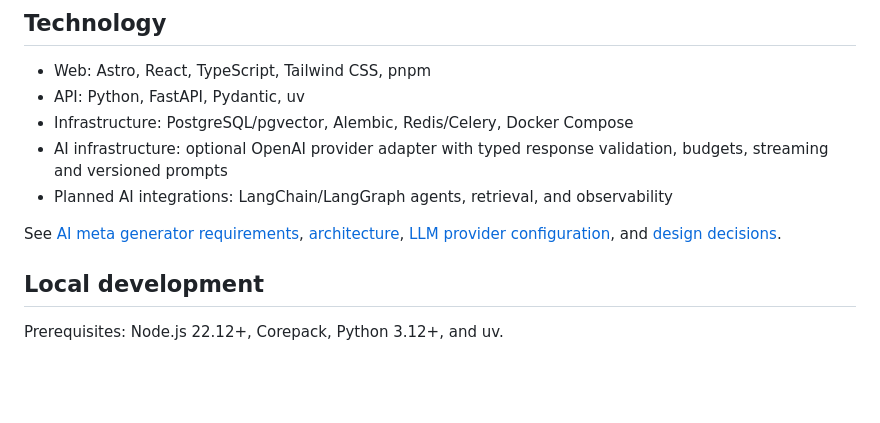
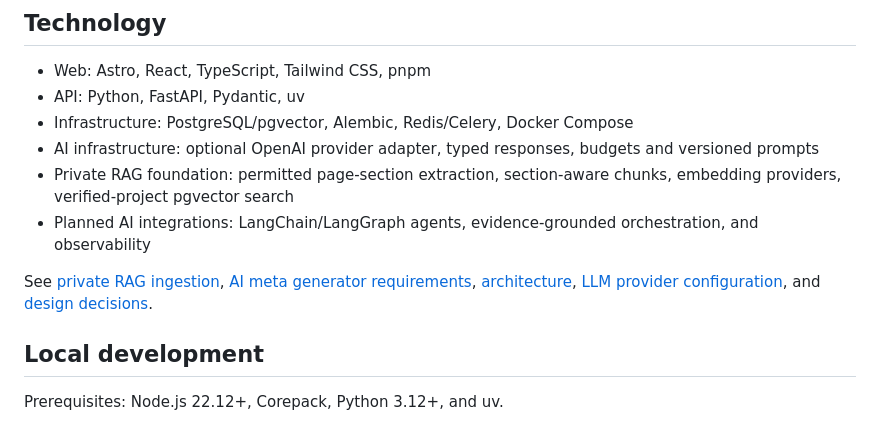
Before and after one commit to bharathuma/aiseoonline, a Markdown page: README.md, the part around the change. Drawn GitHub-style; blank space fills up the shorter version.

Commit message:
docs(rag): link private vector retrieval foundation from README

```diff
--- a/README.md
+++ b/README.md
@@ -19,10 +19,11 @@ Technical findings will come from deterministic checks. Model-generated suggesti
 - Web: Astro, React, TypeScript, Tailwind CSS, pnpm
 - API: Python, FastAPI, Pydantic, uv
 - Infrastructure: PostgreSQL/pgvector, Alembic, Redis/Celery, Docker Compose
-- AI infrastructure: optional OpenAI provider adapter with typed response validation, budgets, streaming and versioned prompts
-- Planned AI integrations: LangChain/LangGraph agents, retrieval, and observability
+- AI infrastructure: optional OpenAI provider adapter, typed responses, budgets and versioned prompts
+- Private RAG foundation: permitted page-section extraction, section-aware chunks, embedding providers, verified-project pgvector search
+- Planned AI integrations: LangChain/LangGraph agents, evidence-grounded orchestration, and observability
 
-See [AI meta generator requirements](docs/ai-meta-generator.md), [architecture](docs/architecture.md), [LLM provider configuration](docs/llm-provider.md), and [design decisions](docs/adr/README.md).
+See [private RAG ingestion](docs/rag-ingestion.md), [AI meta generator requirements](docs/ai-meta-generator.md), [architecture](docs/architecture.md), [LLM provider configuration](docs/llm-provider.md), and [design decisions](docs/adr/README.md).
 
 ## Local development
 
```
